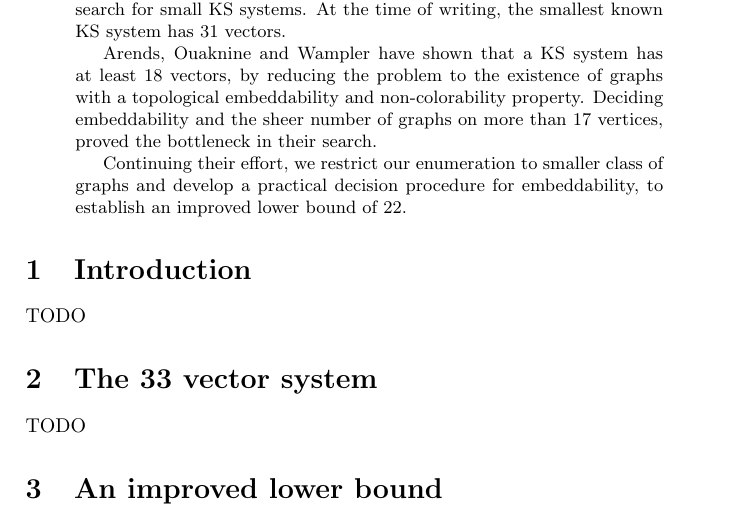
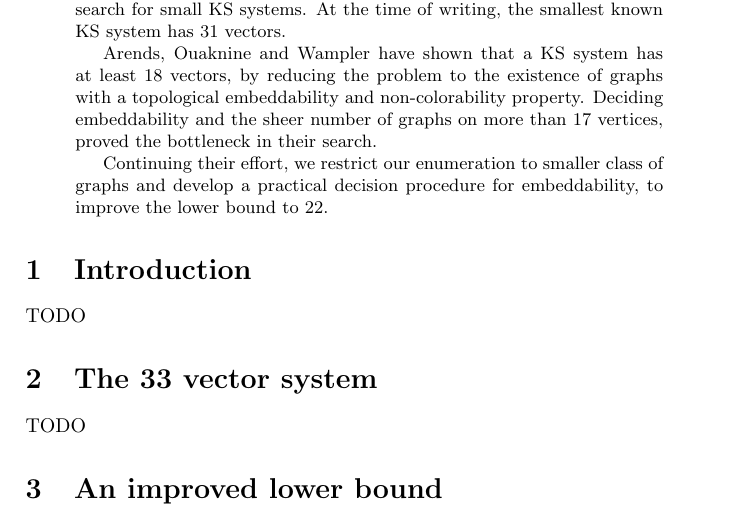
Before and after one commit to bwesterb/ks, a LaTeX paper (main.tex): part of page 1 of 2, cut so that both start at the same text. Compiled offline with pdfLaTeX.

Commit message:
Improve abstract

```diff
--- a/main.tex
+++ b/main.tex
@@ -51,7 +51,7 @@
 
     Continuing their effort, we restrict our enumeration to smaller class of
     graphs and develop a practical decision procedure for embeddability, to
-    establish an improved lower bound of 22.
+    improve the lower bound to 22.
 \end{abstract}
 
 \section{Introduction}
```
